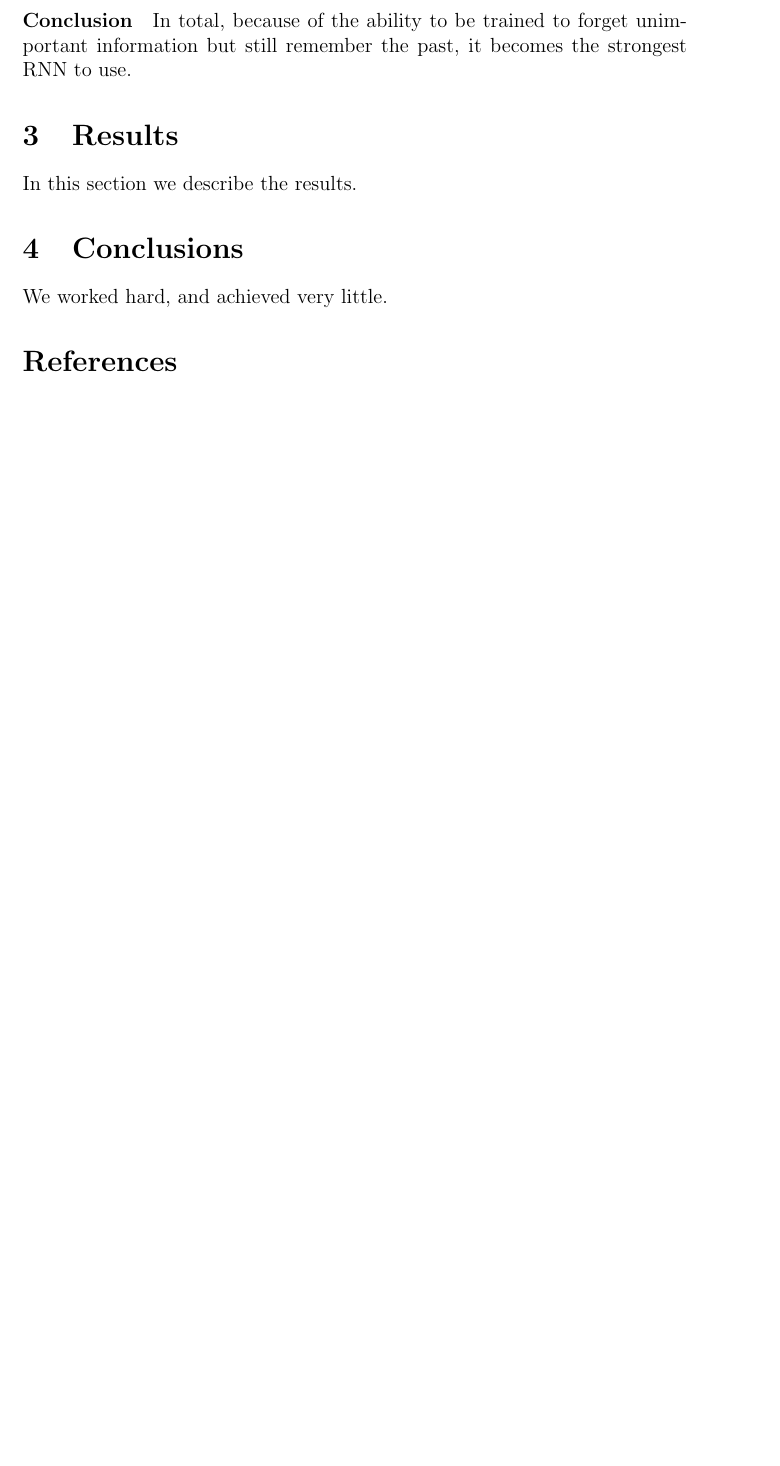
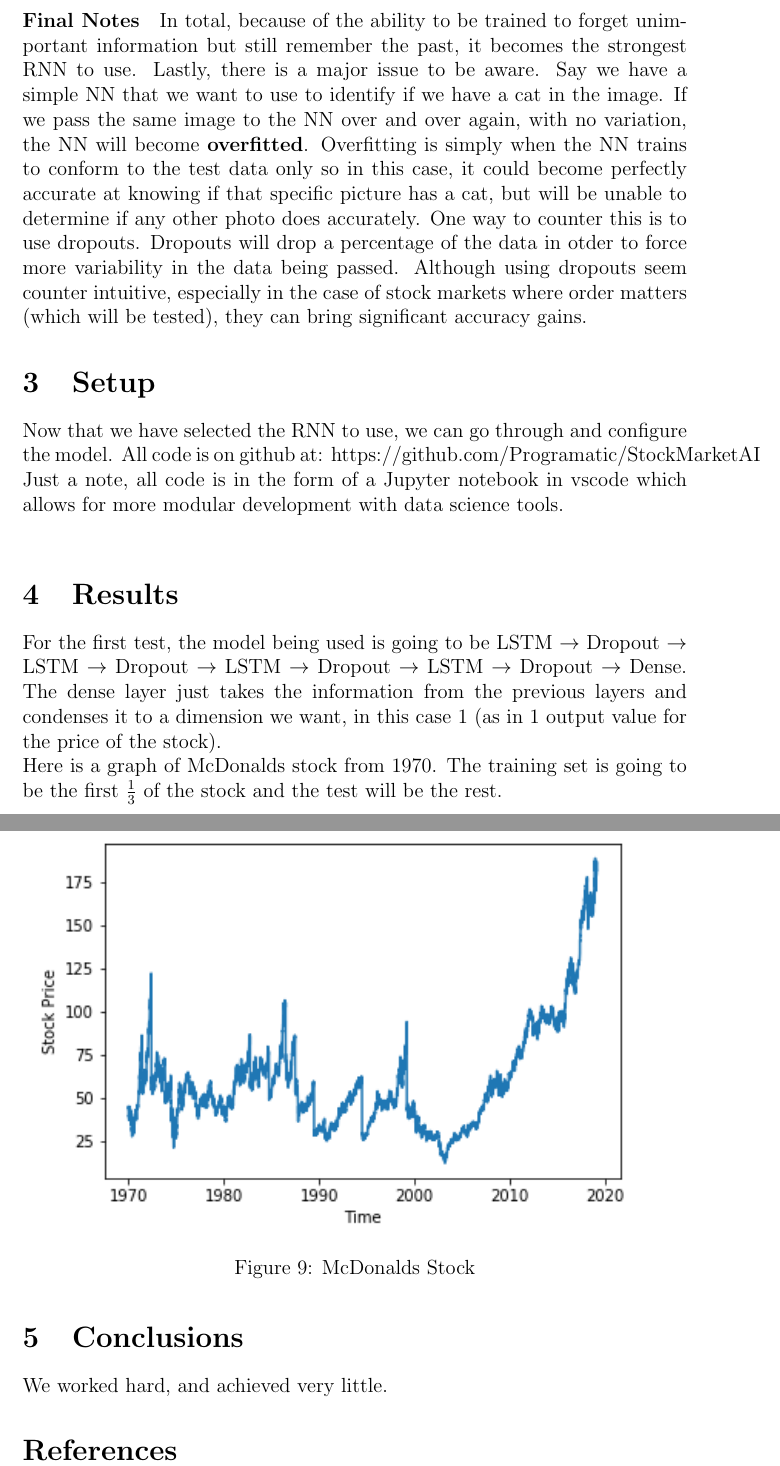
Before and after one commit to Programatic/StockMarketAI, a LaTeX paper (TexFiles/StockMarketAI.tex): part of page 11 of 11 before the commit and two parts of pages 11 and 12 of 12 after it, the two joined at a grey line, cut so that both start at the same text, the shorter picture padded with empty space. Compiled offline with pdfLaTeX.

Commit message:
Finished the introduction

```diff
--- a/TexFiles/StockMarketAI.tex
+++ b/TexFiles/StockMarketAI.tex
@@ -7,6 +7,7 @@
 \usepackage{xcolor}
 \usepackage{graphicx}
 \usepackage{float}
+\usepackage{booktabs}
 
 \begin{document}
 \maketitle
@@ -119,11 +120,21 @@ Lastly, we need to actually generate the output for this cell. This step once ag
   \caption{Last section of LSTM}
 \end{figure}
 
-\paragraph{Conclusion}
-In total, because of the ability to be trained to forget unimportant information but still remember the past, it becomes the strongest RNN to use.
+%https://medium.com/@vivek.yadav/why-dropouts-prevent-overfitting-in-deep-neural-networks-937e2543a701
+\paragraph{Final Notes}
+In total, because of the ability to be trained to forget unimportant information but still remember the past, it becomes the strongest RNN to use. Lastly, there is a major issue to be aware. Say we have a simple NN that we want to use to identify if we have a cat in the image. If we pass the same image to the NN over and over again, with no variation, the NN will become \textbf{overfitted}. Overfitting is simply when the NN trains to conform to the test data only so in this case, it could become perfectly accurate at knowing if that specific picture has a cat, but will be unable to determine if any other photo does accurately. One way to counter this is to use dropouts. Dropouts will drop a percentage of the data in otder to force more variability in the data being passed. Although using dropouts seem counter intuitive, especially in the case of stock markets where order matters (which will be tested), they can bring significant accuracy gains.
 
-\section{Results}\label{results}
-In this section we describe the results.
+\section{Setup}
+Now that we have selected the RNN to use, we can go through and configure the model. All code is on github at: https://github.com/Programatic/StockMarketAI
+Just a note, all code is in the form of a Jupyter notebook in vscode which allows for more modular development with data science tools. \\
+
+\section{Results}
+For the first test, the model being used is going to be LSTM $\rightarrow$ Dropout $\rightarrow$ LSTM $\rightarrow$ Dropout $\rightarrow$ LSTM $\rightarrow$ Dropout $\rightarrow$ LSTM $\rightarrow$ Dropout $\rightarrow$ Dense. The dense layer just takes the information from the previous layers and condenses it to a dimension we want, in this case 1 (as in 1 output value for the price of the stock). \\
+Here is a graph of McDonalds stock from 1970. The training set is going to be the first $\frac{1}{3}$ of the stock and the test will be the rest.
+\begin{figure}[H]
+  \includegraphics[width=\linewidth]{images/graph1.png}
+  \caption{McDonalds Stock}
+\end{figure}
 
 \section{Conclusions}\label{conclusions}
 We worked hard, and achieved very little.
```
Also changed, not shown: TexFiles/StockMarketAI.pdf, TexFiles/images/graph1.png (added), 4 other files.
